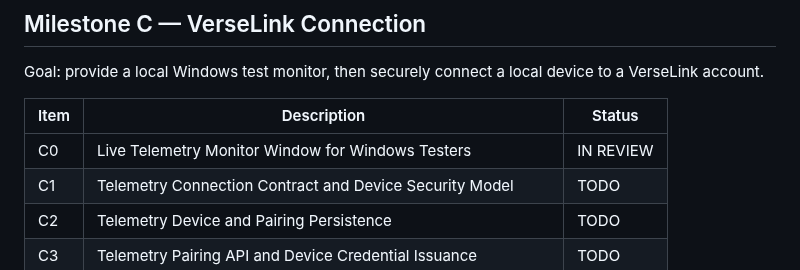
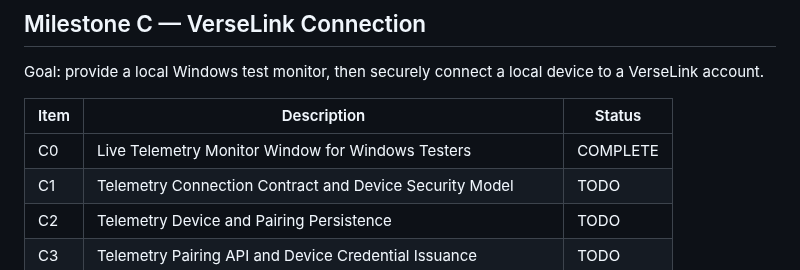
Before and after one commit to compumark/verselink, a Markdown page: docs/telemetry/PROJECT_PLAN.md, the part around the change. Drawn GitHub-style.

Commit message:
Mark telemetry C0 complete

```diff
--- a/docs/telemetry/PROJECT_PLAN.md
+++ b/docs/telemetry/PROJECT_PLAN.md
@@ -86,7 +86,7 @@ to a VerseLink account.
 
 | Item | Description | Status |
 | --- | --- | --- |
-| C0 | Live Telemetry Monitor Window for Windows Testers | IN REVIEW |
+| C0 | Live Telemetry Monitor Window for Windows Testers | COMPLETE |
 | C1 | Telemetry Connection Contract and Device Security Model | TODO |
 | C2 | Telemetry Device and Pairing Persistence | TODO |
 | C3 | Telemetry Pairing API and Device Credential Issuance | TODO |
```
